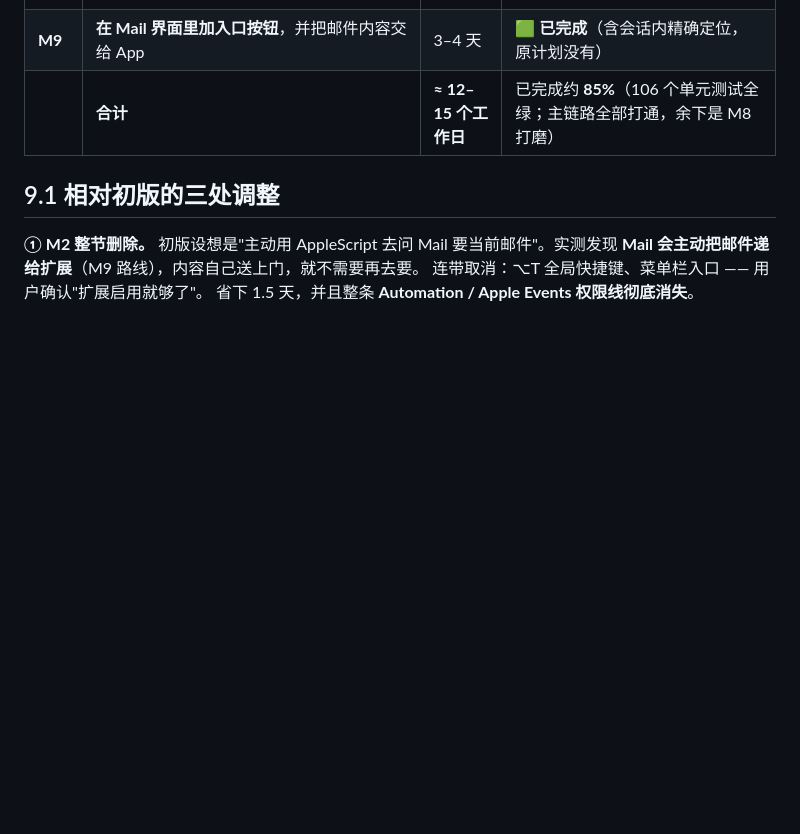
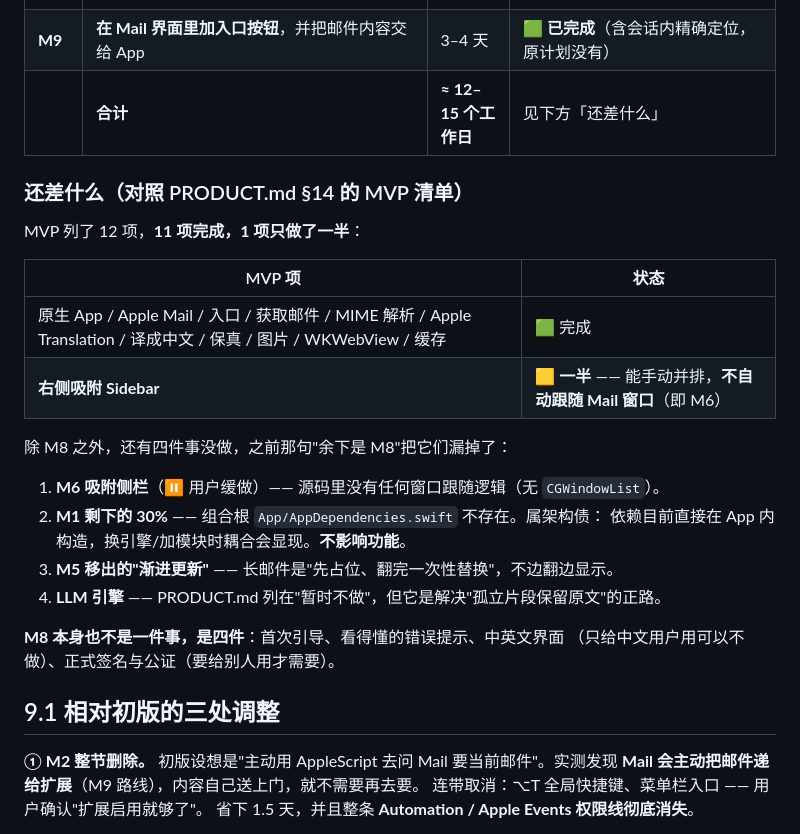
Before and after one commit to hexwarrior6/mailingo, a Markdown page: docs/IMPLEMENTATION_PLAN.md, the part around the change. GitHub-like rendering; blank space fills up the shorter version.

Commit message:
docs: 改准「还差什么」—— 原先漏写了 M6 / M1 余量 / 渐进更新 / LLM
上一版写的「已完成约 85%，余下是 M8 打磨」不准确。对照 PRODUCT.md §14
的 MVP 清单：12 项里「右侧吸附 Sidebar」只做了一半（能手动并排、
不自动跟随 Mail 窗口），另外 M1 的组合根 AppDependencies、M5 移出的
渐进更新、以及 LLM 引擎也都不在其中。

把它们一并列出来，免得对外沟通时高估完成度。

```diff
--- a/docs/IMPLEMENTATION_PLAN.md
+++ b/docs/IMPLEMENTATION_PLAN.md
@@ -701,7 +701,27 @@ sourceHash   = SHA256(originalHTML).prefix(16)
 | **M6** | ~~把显示区做成吸附在 Mail 右边的侧栏、跟着 Mail 移动~~ | ~~2 天~~ | ⏸ **缓做**（见下方说明） |
 | **M8** | **打磨到能给别人用**：首次引导、看得懂的错误提示、中英文界面、正式签名 | 2 天 | ⬜ 最后再说 |
 | **M9** | **在 Mail 界面里加入口按钮**，并把邮件内容交给 App | 3–4 天 | 🟩 **已完成**（含会话内精确定位，原计划没有） |
-| | **合计** | **≈ 12–15 个工作日** | 已完成约 **85%**（106 个单元测试全绿；主链路全部打通，余下是 M8 打磨） |
+| | **合计** | **≈ 12–15 个工作日** | 见下方「还差什么」 |
+
+### 还差什么（对照 PRODUCT.md §14 的 MVP 清单）
+
+MVP 列了 12 项，**11 项完成，1 项只做了一半**：
+
+| MVP 项 | 状态 |
+|---|---|
+| 原生 App / Apple Mail / 入口 / 获取邮件 / MIME 解析 / Apple Translation / 译成中文 / 保真 / 图片 / WKWebView / 缓存 | 🟩 完成 |
+| **右侧吸附 Sidebar** | 🟨 **一半** —— 能手动并排，**不自动跟随 Mail 窗口**（即 M6） |
+
+除 M8 之外，还有四件事没做，之前那句"余下是 M8"把它们漏掉了：
+
+1. **M6 吸附侧栏**（⏸ 用户缓做）—— 源码里没有任何窗口跟随逻辑（无 `CGWindowList`）。
+2. **M1 剩下的 30%** —— 组合根 `App/AppDependencies.swift` 不存在。属架构债：
+   依赖目前直接在 App 内构造，换引擎/加模块时耦合会显现。**不影响功能**。
+3. **M5 移出的"渐进更新"** —— 长邮件是"先占位、翻完一次性替换"，不边翻边显示。
+4. **LLM 引擎** —— PRODUCT.md 列在"暂时不做"，但它是解决"孤立片段保留原文"的正路。
+
+**M8 本身也不是一件事，是四件**：首次引导、看得懂的错误提示、中英文界面
+（只给中文用户用可以不做）、正式签名与公证（要给别人用才需要）。
 
 ## 9.1 相对初版的三处调整
 
```
